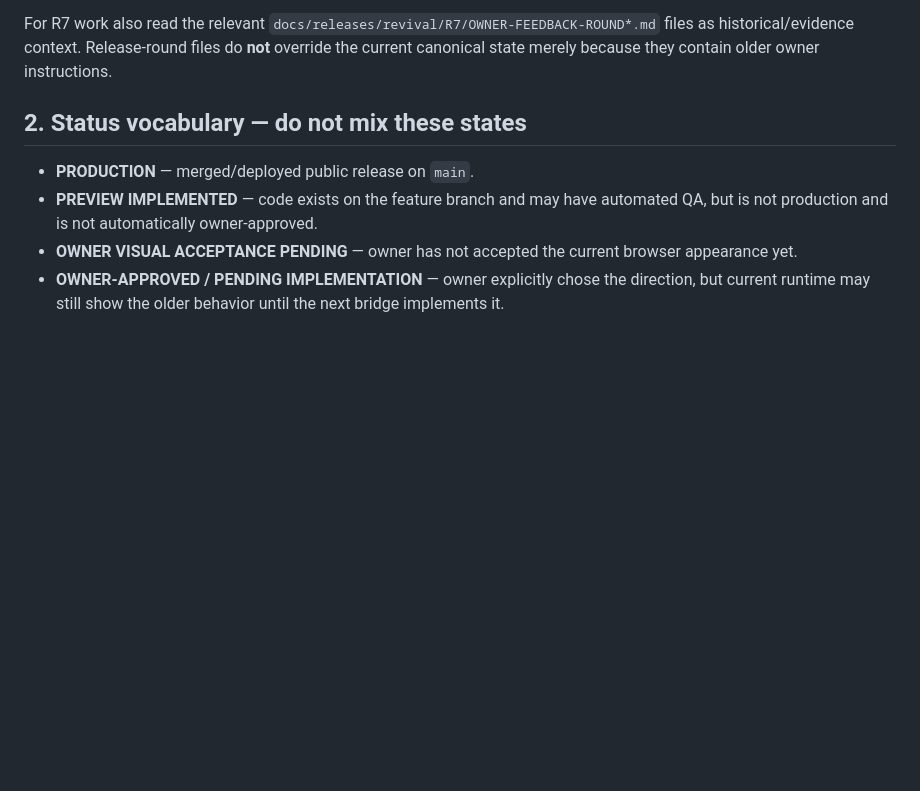
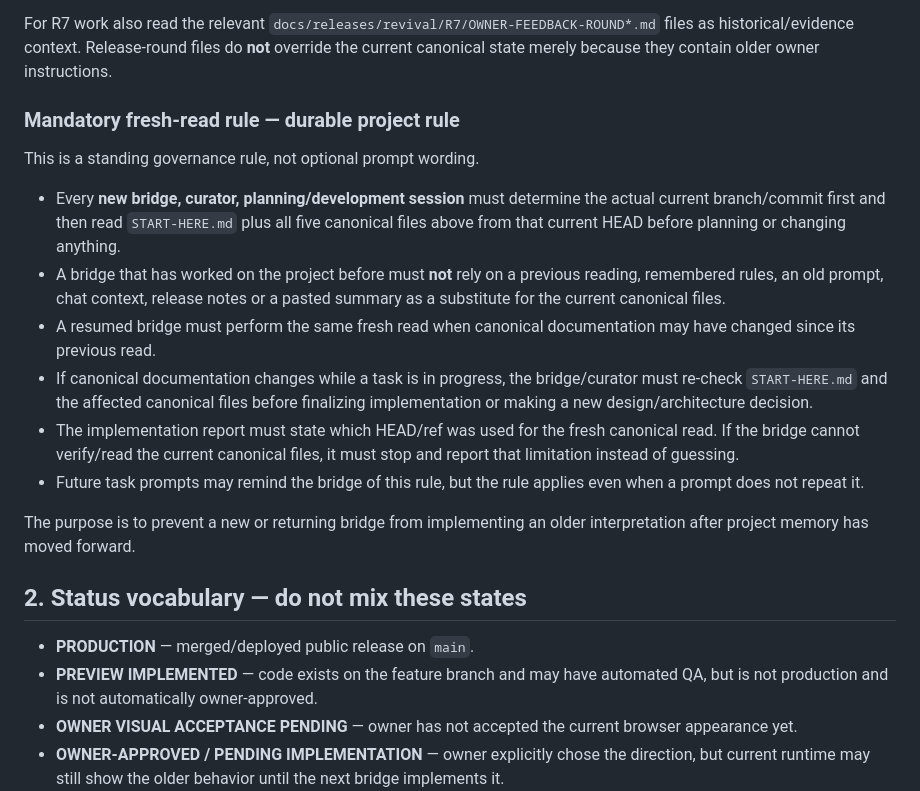
Before and after one commit to Cryo-Zero/hishchenie-film, a Markdown page: docs/current/START-HERE.md, the part around the change. Drawn GitHub-style; blank space fills up the shorter version.

Commit message:
docs: require fresh canonical read for every bridge task

```diff
--- a/docs/current/START-HERE.md
+++ b/docs/current/START-HERE.md
@@ -14,6 +14,19 @@ Before changing runtime, visual behavior, backend, release state or project docu
 6. `docs/current/BACKLOG.md` — ideas only; never implementation authorization.
 
 For R7 work also read the relevant `docs/releases/revival/R7/OWNER-FEEDBACK-ROUND*.md` files as historical/evidence context. Release-round files do **not** override the current canonical state merely because they contain older owner instructions.
+
+### Mandatory fresh-read rule — durable project rule
+
+This is a standing governance rule, not optional prompt wording.
+
+- Every **new bridge, curator, planning/development session** must determine the actual current branch/commit first and then read `START-HERE.md` plus all five canonical files above from that current HEAD before planning or changing anything.
+- A bridge that has worked on the project before must **not** rely on a previous reading, remembered rules, an old prompt, chat context, release notes or a pasted summary as a substitute for the current canonical files.
+- A resumed bridge must perform the same fresh read when canonical documentation may have changed since its previous read.
+- If canonical documentation changes while a task is in progress, the bridge/curator must re-check `START-HERE.md` and the affected canonical files before finalizing implementation or making a new design/architecture decision.
+- The implementation report must state which HEAD/ref was used for the fresh canonical read. If the bridge cannot verify/read the current canonical files, it must stop and report that limitation instead of guessing.
+- Future task prompts may remind the bridge of this rule, but the rule applies even when a prompt does not repeat it.
+
+The purpose is to prevent a new or returning bridge from implementing an older interpretation after project memory has moved forward.
 
 ## 2. Status vocabulary — do not mix these states
 
```
